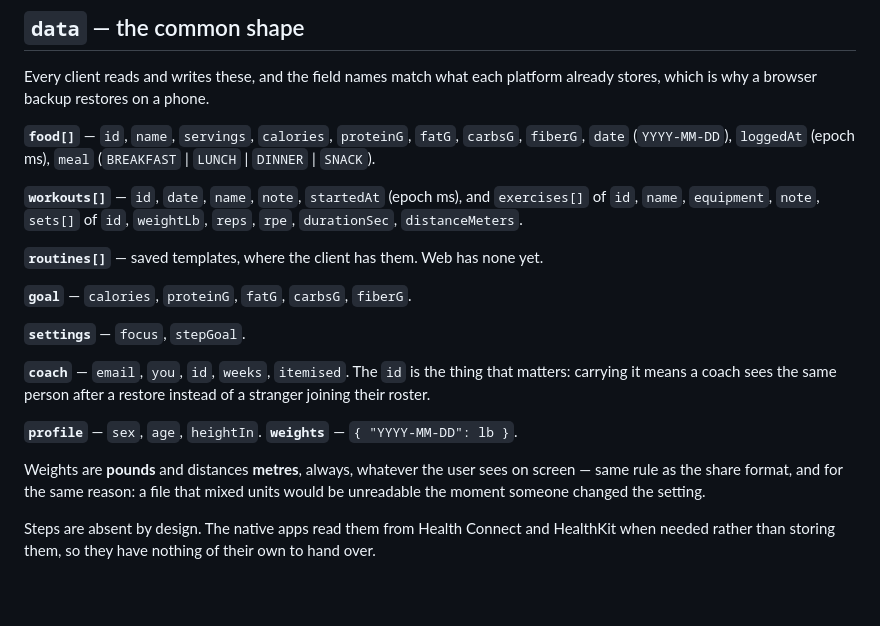
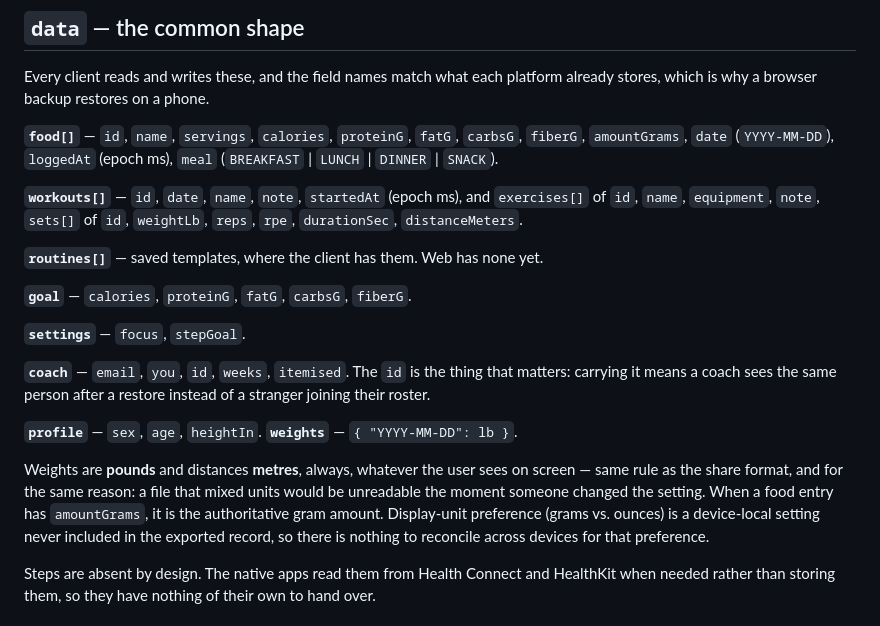
Before and after one commit to dougray/dugcanlift-coach, a Markdown page: coach/BACKUP-FORMAT.md, the part around the change. GitHub-like rendering; blank space fills up the shorter version.

Commit message:
docs: document amountGrams in BACKUP-FORMAT and SHARE-FORMAT
These docs were edited directly in the deployed dugcanlift-site copy on
2026-09-09 alongside the gram-based-serving feature, but the edits never
made it back into this submodule — the source of truth that deploy.sh's
rsync --delete overwrites the deployed copy from. Porting them here so
the next deploy doesn't silently discard the documentation.

Co-Authored-By: Claude Sonnet 5 <noreply@anthropic.com>

```diff
--- a/coach/BACKUP-FORMAT.md
+++ b/coach/BACKUP-FORMAT.md
@@ -30,7 +30,7 @@ Every client reads and writes these, and the field names match what each
 platform already stores, which is why a browser backup restores on a phone.
 
 **`food[]`** — `id`, `name`, `servings`, `calories`, `proteinG`, `fatG`,
-`carbsG`, `fiberG`, `date` (`YYYY-MM-DD`), `loggedAt` (epoch ms), `meal`
+`carbsG`, `fiberG`, `amountGrams`, `date` (`YYYY-MM-DD`), `loggedAt` (epoch ms), `meal`
 (`BREAKFAST` | `LUNCH` | `DINNER` | `SNACK`).
 
 **`workouts[]`** — `id`, `date`, `name`, `note`, `startedAt` (epoch ms), and
@@ -51,7 +51,11 @@ instead of a stranger joining their roster.
 
 Weights are **pounds** and distances **metres**, always, whatever the user sees
 on screen — same rule as the share format, and for the same reason: a file that
-mixed units would be unreadable the moment someone changed the setting.
+mixed units would be unreadable the moment someone changed the setting. When a
+food entry has `amountGrams`, it is the authoritative gram amount.
+Display-unit preference (grams vs. ounces) is a device-local setting never
+included in the exported record, so there is nothing to reconcile across devices
+for that preference.
 
 Steps are absent by design. The native apps read them from Health Connect and
 HealthKit when needed rather than storing them, so they have nothing of their
```
Also changed, not shown: coach/SHARE-FORMAT.md (+2 -1 lines).
